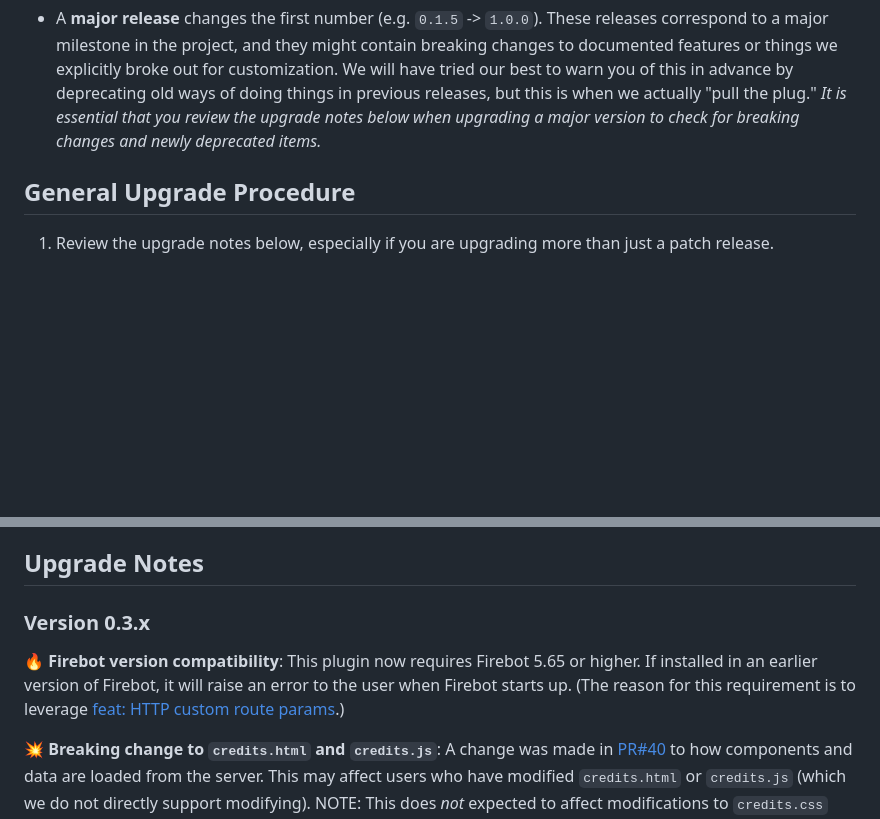
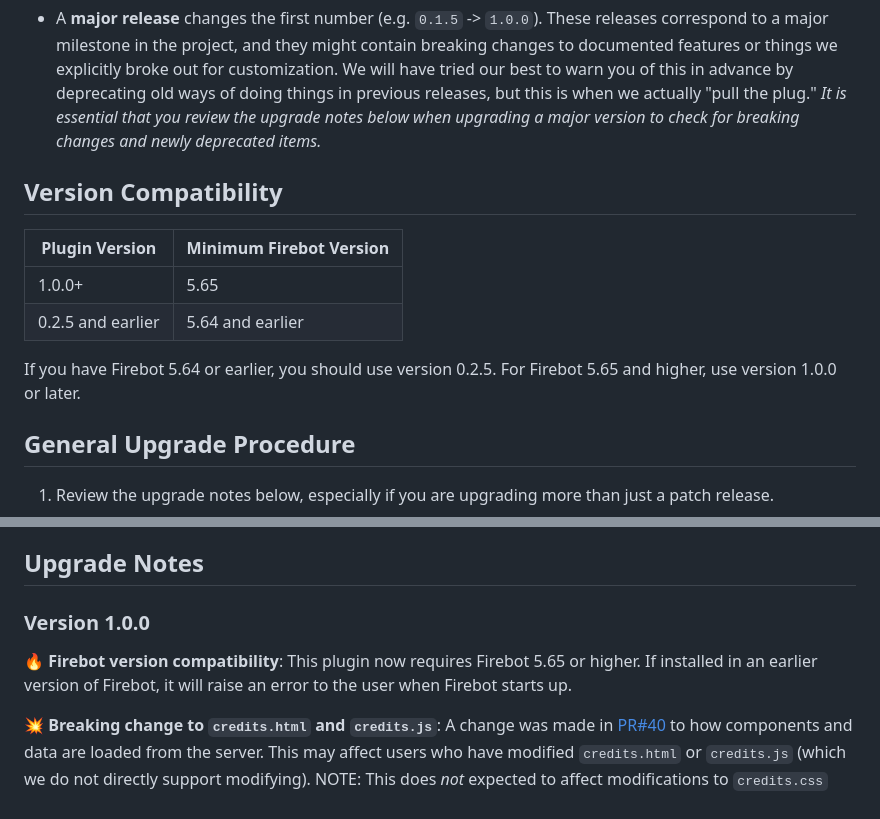
Before and after one commit to TheStaticMage/firebot-mage-credits-generator, a Markdown page: doc/upgrading.md, 2 parts joined by grey strips. GitHub-like rendering; blank space fills up the shorter version.

```diff
--- a/doc/upgrading.md
+++ b/doc/upgrading.md
@@ -7,6 +7,15 @@
 - A **minor release** changes the middle number (e.g. `0.0.4` -> `0.1.0`). These releases typically make some kind of considerable (but generally backward-compatible) change, in addition to possibly fixing bugs or adding features. Your existing setup should continue to work just fine, provided that you have stuck to the documented features, only modified things that we explicitly broke out for customization, and are not doing anything that we have _deprecated_. We may also announce that we plan to deprecate something, which doesn't break anything yet, but warns you to switch to the recommended way of doing things at some point before it does break things. _You should review the upgrade notes below when upgrading to a minor version to check for breaking changes and newly deprecated items._
 
 - A **major release** changes the first number (e.g. `0.1.5` -> `1.0.0`). These releases correspond to a major milestone in the project, and they might contain breaking changes to documented features or things we explicitly broke out for customization. We will have tried our best to warn you of this in advance by deprecating old ways of doing things in previous releases, but this is when we actually "pull the plug." _It is essential that you review the upgrade notes below when upgrading a major version to check for breaking changes and newly deprecated items._
+
+## Version Compatibility
+
+| Plugin Version | Minimum Firebot Version |
+| --- | --- |
+| 1.0.0+ | 5.65 |
+| 0.2.5 and earlier | 5.64 and earlier |
+
+If you have Firebot 5.64 or earlier, you should use version 0.2.5. For Firebot 5.65 and higher, use version 1.0.0 or later.
 
 ## General Upgrade Procedure
 
@@ -26,9 +35,9 @@
 
 ## Upgrade Notes
 
-### Version 0.3.x
+### Version 1.0.0
 
-:fire: **Firebot version compatibility**: This plugin now requires Firebot 5.65 or higher. If installed in an earlier version of Firebot, it will raise an error to the user when Firebot starts up. (The reason for this requirement is to leverage [feat: HTTP custom route params](https://github.com/crowbartools/Firebot/commit/39eb2629acc48daf03113db6fb44f5ebf2fe2062).)
+:fire: **Firebot version compatibility**: This plugin now requires Firebot 5.65 or higher. If installed in an earlier version of Firebot, it will raise an error to the user when Firebot starts up.
 
 :boom: **Breaking change to `credits.html` and `credits.js`**: A change was made in [PR#40](https://github.com/TheStaticMage/firebot-mage-credits-generator/pull/40) to how components and data are loaded from the server. This may affect users who have modified `credits.html` or `credits.js` (which we do not directly support modifying). NOTE: This does _not_ expected to affect modifications to `credits.css` (styling of the credits display) or `credits-config.js` (configuring sections and display in the credits). We continue to encourage users to modify the styling and configuration files as they see fit.
 
```
Also changed, not shown: README.md (+11 -2 lines), doc/installation.md (+9 -0 lines).
